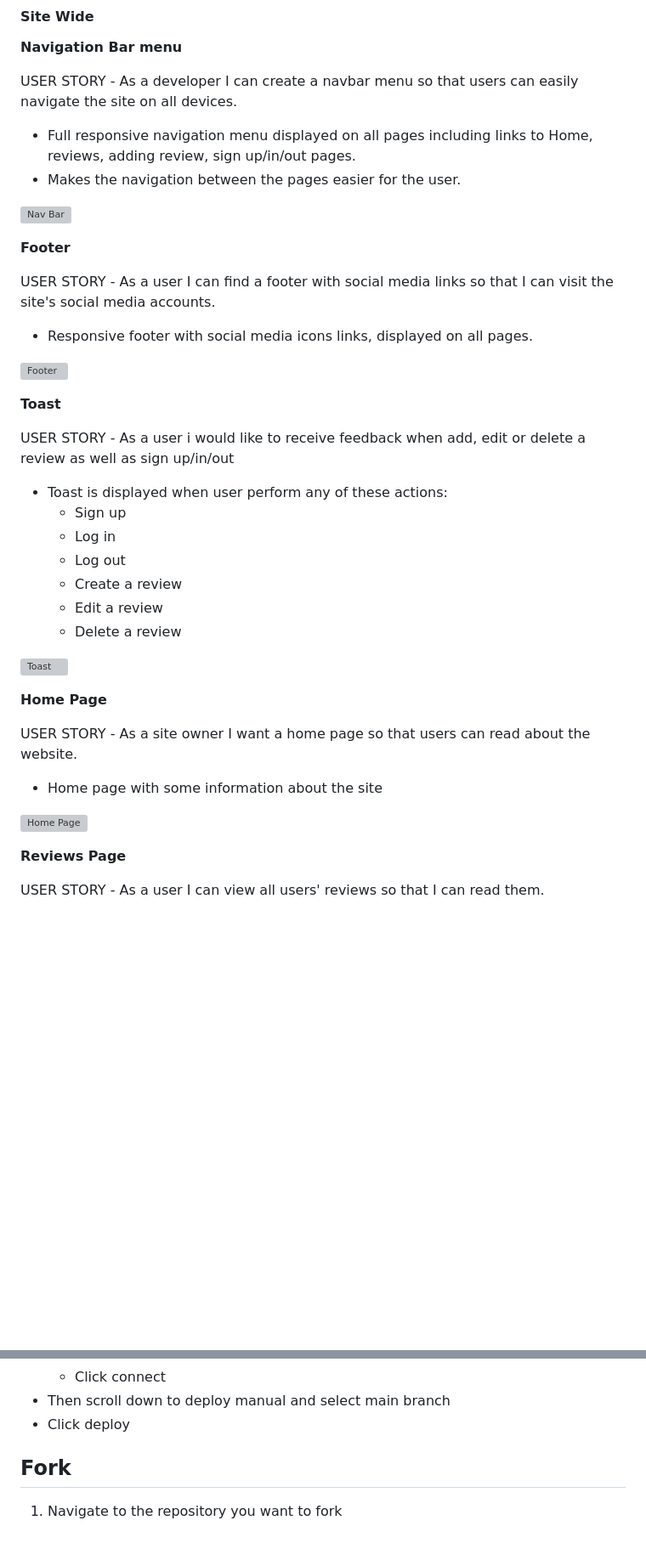
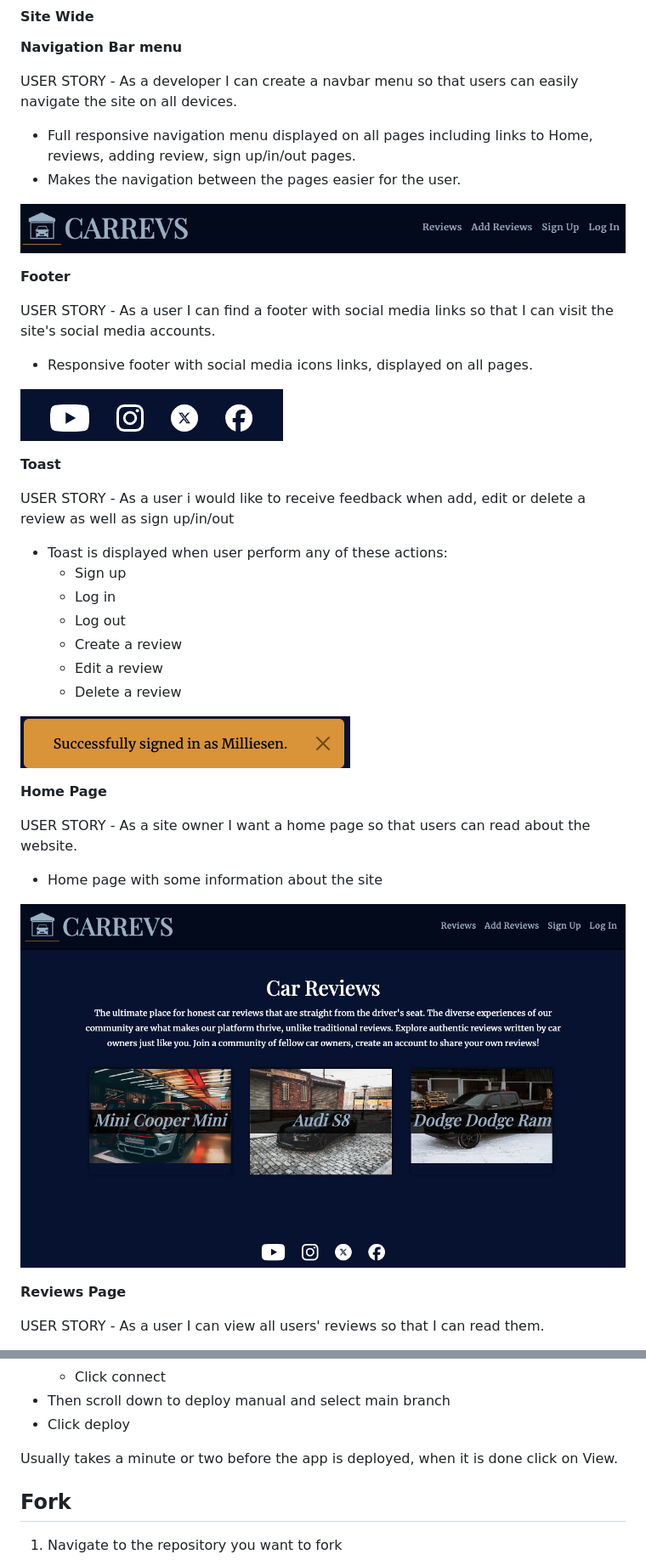
Before and after one commit to rimanfarhood/Carrevs-Car-Reviews, a Markdown page: README.md, 2 parts joined by grey strips. Shown at 85% size. GitHub-like rendering; blank space fills up the shorter version; grey boxes are pictures that could not be loaded.

Commit message:
Add image urls to all image links in README

```diff
--- a/README.md
+++ b/README.md
@@ -164,7 +164,7 @@ USER STORY - As a developer I can create a navbar menu so that users can easily
   * Full responsive navigation menu displayed on all pages including links to Home, reviews, adding review, sign up/in/out pages.
   * Makes the navigation between the pages easier for the user.
 
-![Nav Bar]()
+![Nav Bar](https://github.com/rimanfarhood/Carrevs-Car-Reviews/blob/main/docs/readme_images/navdt.png)
 
 
 **Footer**
@@ -173,7 +173,7 @@ USER STORY - As a user I can find a footer with social media links so that I can
 
    * Responsive footer with social media icons links, displayed on all pages.
 
-![Footer]()
+![Footer](https://github.com/rimanfarhood/Carrevs-Car-Reviews/blob/main/docs/readme_images/footer.png)
 
 
 **Toast**
@@ -188,7 +188,7 @@ USER STORY - As a user i would like to receive feedback when add, edit or delete
       - Edit a review
       - Delete a review
 
-![Toast]()
+![Toast](https://github.com/rimanfarhood/Carrevs-Car-Reviews/blob/main/docs/readme_images/toast.png)
 
 **Home Page**
 
@@ -196,7 +196,7 @@ USER STORY - As a site owner I want a home page so that users can read about the
 
   * Home page with some information about the site
 
-![Home Page]()
+![Home Page](https://github.com/rimanfarhood/Carrevs-Car-Reviews/blob/main/docs/readme_images/homepg.png)
 
 
 **Reviews Page**
@@ -486,6 +479,8 @@ In Heroku
    - Then scroll down to deploy manual and select main branch
    - Click deploy
 
+Usually takes a minute or two before the app is deployed, when it is done click on View.
+
 
 ## Fork
 
```
Also changed, not shown: other parts of README.md (+20 -27 lines).
